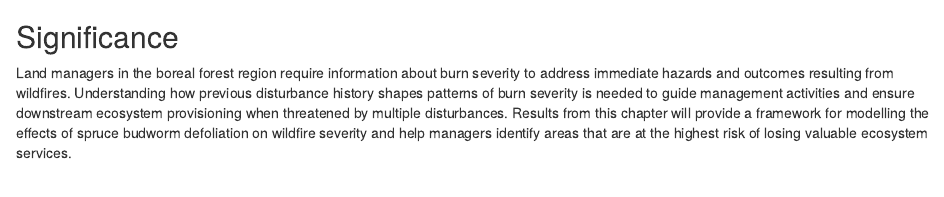
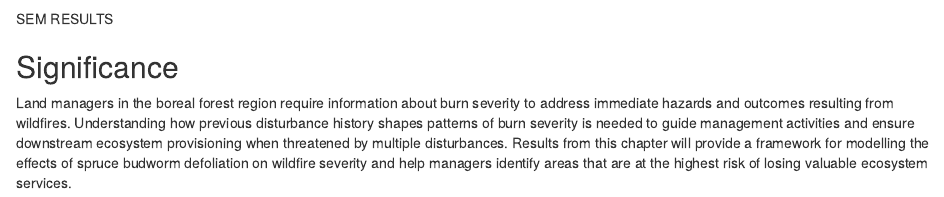
Before and after one commit to jackagoldman/sbw-fire, an R Markdown document (project_report.Rmd): the page in a window 1100 px wide, from 3180 px down. Rendered offline with R 4.5, knitr and Pandoc, with nearby package versions; some code elsewhere in the file could not run offline.

Commit message:
update tagerts and report

````diff
--- a/project_report.Rmd
+++ b/project_report.Rmd
@@ -142,6 +142,11 @@ rmHlm_table(read_csv("results/rmhlm_s2_results.csv", col_select = c(2:7)), "s2")
 ```
 
 
+SEM RESULTS
+
+```{r}
+
+```
 
 
 
````
Also changed, not shown: 4 other files.
